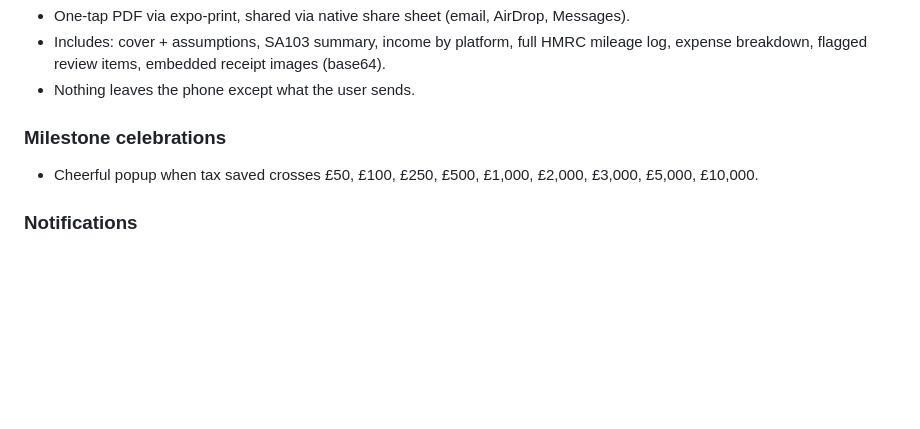
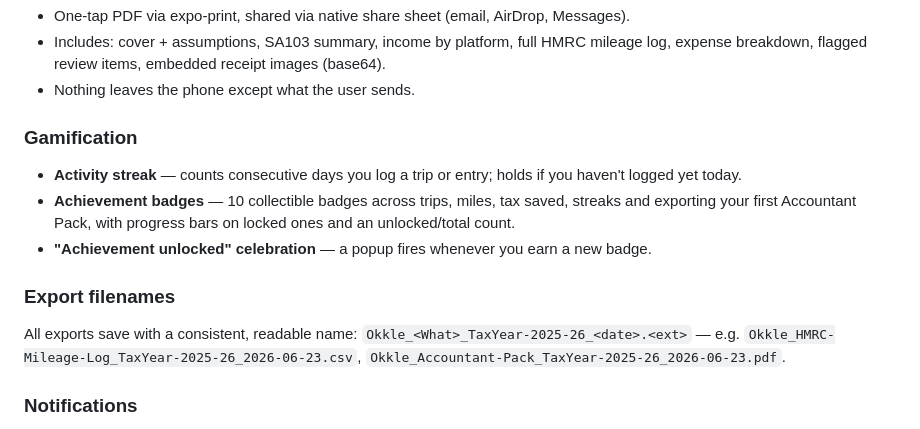
Before and after one commit to okkle-lab/okkle-app, a Markdown page: README.md, the part around the change. Rendered like a GitHub page; blank space fills up the shorter version.

Commit message:
docs: gamification + export filename updates
Co-Authored-By: Claude Sonnet 4.6 <noreply@anthropic.com>

```diff
--- a/README.md
+++ b/README.md
@@ -72,8 +72,13 @@ Tap-to-select chips in the Log tab cover the most common allowable courier costs
 - Includes: cover + assumptions, SA103 summary, income by platform, full HMRC mileage log, expense breakdown, flagged review items, embedded receipt images (base64).
 - Nothing leaves the phone except what the user sends.
 
-### Milestone celebrations
-- Cheerful popup when tax saved crosses £50, £100, £250, £500, £1,000, £2,000, £3,000, £5,000, £10,000.
+### Gamification
+- **Activity streak** — counts consecutive days you log a trip or entry; holds if you haven't logged yet today.
+- **Achievement badges** — 10 collectible badges across trips, miles, tax saved, streaks and exporting your first Accountant Pack, with progress bars on locked ones and an unlocked/total count.
+- **"Achievement unlocked" celebration** — a popup fires whenever you earn a new badge.
+
+### Export filenames
+All exports save with a consistent, readable name: `Okkle_<What>_TaxYear-2025-26_<date>.<ext>` — e.g. `Okkle_HMRC-Mileage-Log_TaxYear-2025-26_2026-06-23.csv`, `Okkle_Accountant-Pack_TaxYear-2025-26_2026-06-23.pdf`.
 
 ### Notifications
 - Weekly/monthly logging reminders (configurable day).
```
Also changed, not shown: CHANGELOG.md (+11 -0 lines).
